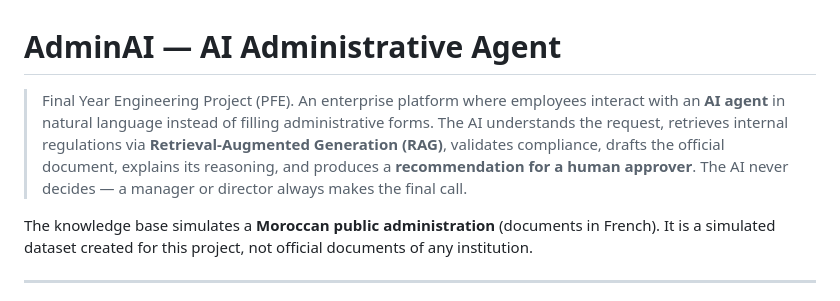
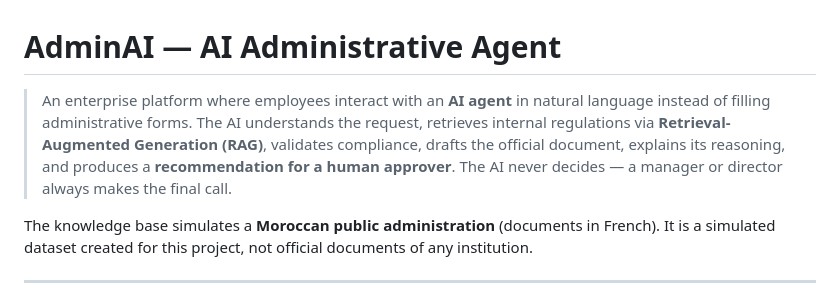
Before and after one commit to omarbl63/TGR-Ai-Consultant-, a Markdown page: README.md, the part around the change. Rendered like a GitHub page.

```diff
--- a/README.md
+++ b/README.md
@@ -1,6 +1,6 @@
 # AdminAI — AI Administrative Agent
 
-> Final Year Engineering Project (PFE). An enterprise platform where employees interact with an **AI agent** in natural language instead of filling administrative forms. The AI understands the request, retrieves internal regulations via **Retrieval-Augmented Generation (RAG)**, validates compliance, drafts the official document, explains its reasoning, and produces a **recommendation for a human approver**. The AI never decides — a manager or director always makes the final call.
+> An enterprise platform where employees interact with an **AI agent** in natural language instead of filling administrative forms. The AI understands the request, retrieves internal regulations via **Retrieval-Augmented Generation (RAG)**, validates compliance, drafts the official document, explains its reasoning, and produces a **recommendation for a human approver**. The AI never decides — a manager or director always makes the final call.
 
 The knowledge base simulates a **Moroccan public administration** (documents in French). It is a simulated dataset created for this project, not official documents of any institution.
 
```
